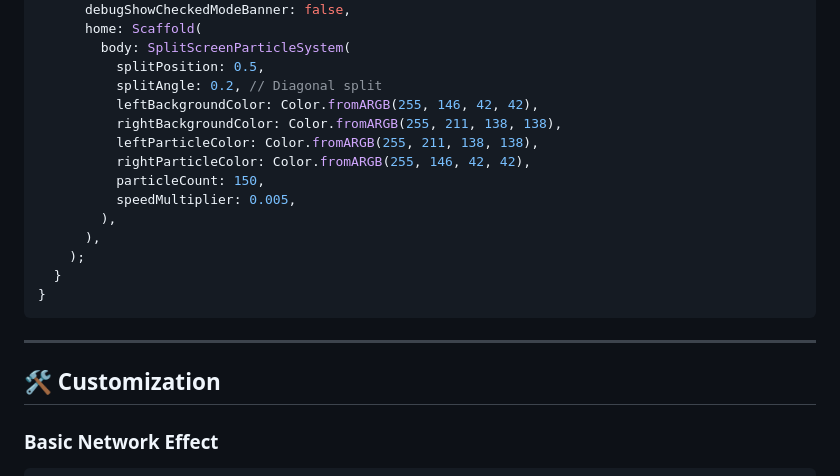
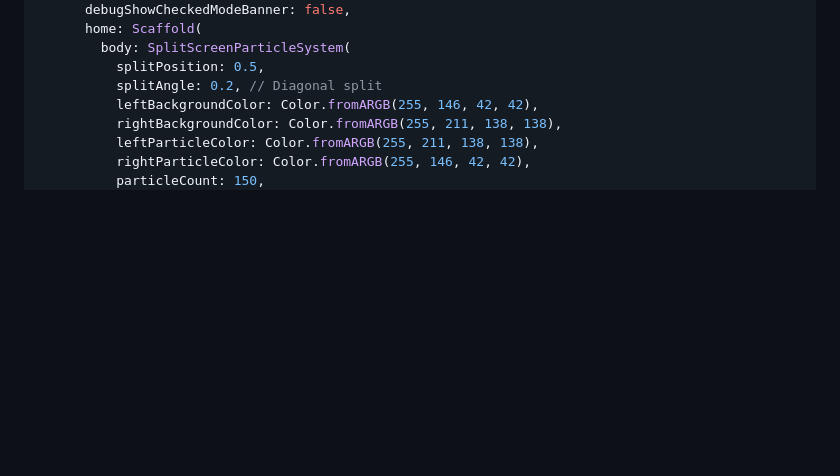
Before and after one commit to AzizulHakimFayaz/advanced_particle_effects, a Markdown page: README.md, the part around the change. GitHub-like rendering; blank space fills up the shorter version.

````diff
--- a/README.md
+++ b/README.md
@@ -59,21 +59,6 @@ class DynamicColoringExample extends StatelessWidget {
           leftParticleColor: Color.fromARGB(255, 211, 138, 138),
           rightParticleColor: Color.fromARGB(255, 146, 42, 42),
           particleCount: 150,
-          speedMultiplier: 0.005,
-        ),
-      ),
-    );
-  }
-}
-```
-
----
-
-## 🛠️ Customization
-
-### Basic Network Effect
-
-```dart
 NetworkedParticleSystem(
   particleCount: 100,
   particleSize: 2.0,
````
